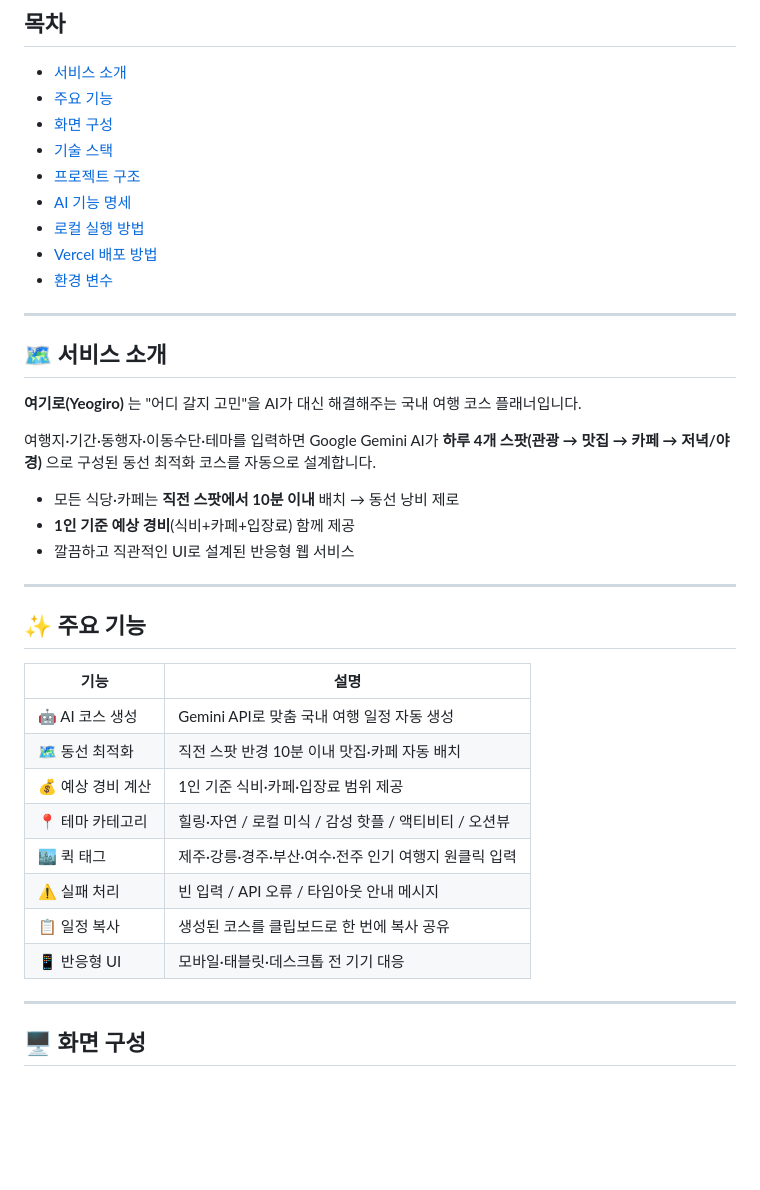
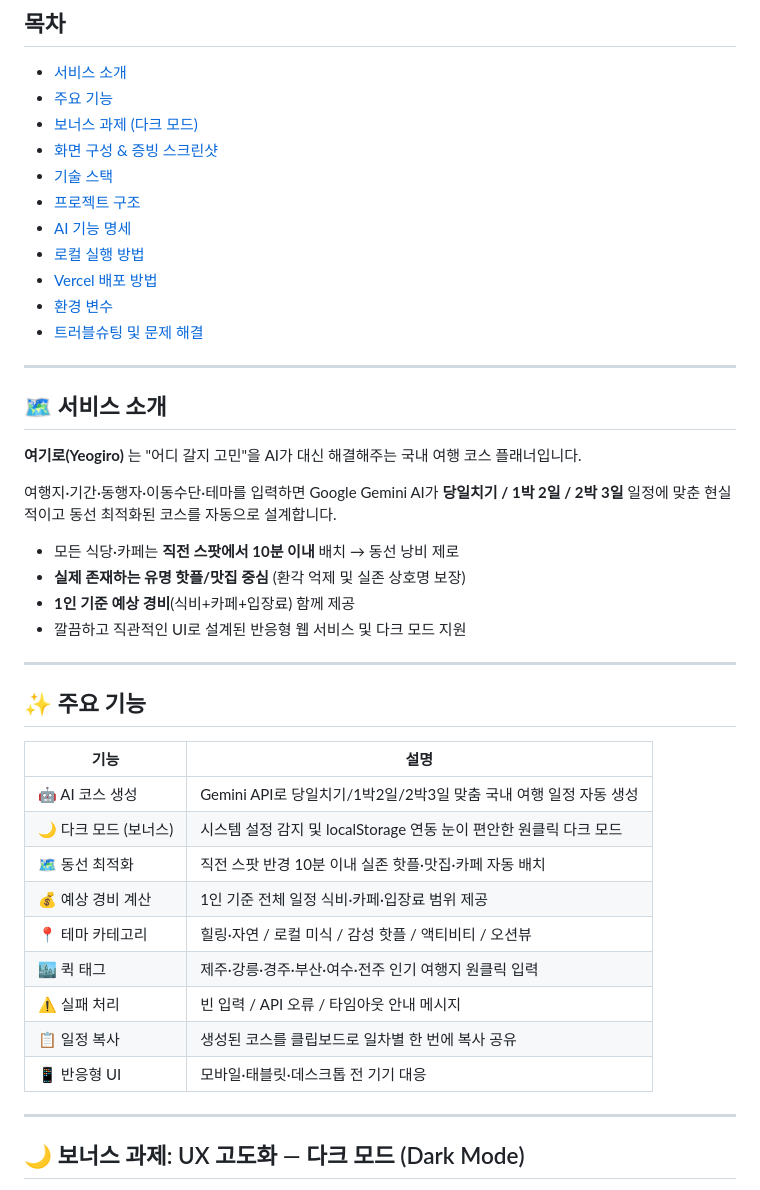
Before and after one commit to woogie0403/A1-3, a Markdown page: README.md, the part around the change printed below. GitHub-like rendering; blank space fills up the shorter version.

```diff
--- a/README.md
+++ b/README.md
@@ -16,13 +16,15 @@
 
 - [서비스 소개](#-서비스-소개)
 - [주요 기능](#-주요-기능)
-- [화면 구성](#-화면-구성)
+- [보너스 과제 (다크 모드)](#-보너스-과제-ux-고도화---다크-모드)
+- [화면 구성 & 증빙 스크린샷](#-화면-구성--증빙-스크린샷)
 - [기술 스택](#-기술-스택)
 - [프로젝트 구조](#-프로젝트-구조)
 - [AI 기능 명세](#-ai-기능-명세)
 - [로컬 실행 방법](#-로컬-실행-방법)
 - [Vercel 배포 방법](#-vercel-배포-방법)
 - [환경 변수](#-환경-변수)
+- [트러블슈팅 및 문제 해결](#-트러블슈팅-및-문제-해결-troubleshooting)
 
 ---
 
@@ -30,11 +32,12 @@
 
 **여기로(Yeogiro)** 는 "어디 갈지 고민"을 AI가 대신 해결해주는 국내 여행 코스 플래너입니다.
 
-여행지·기간·동행자·이동수단·테마를 입력하면 Google Gemini AI가 **하루 4개 스팟(관광 → 맛집 → 카페 → 저녁/야경)** 으로 구성된 동선 최적화 코스를 자동으로 설계합니다.
+여행지·기간·동행자·이동수단·테마를 입력하면 Google Gemini AI가 **당일치기 / 1박 2일 / 2박 3일** 일정에 맞춘 현실적이고 동선 최적화된 코스를 자동으로 설계합니다.
 
 - 모든 식당·카페는 **직전 스팟에서 10분 이내** 배치 → 동선 낭비 제로
+- **실제 존재하는 유명 핫플/맛집 중심** (환각 억제 및 실존 상호명 보장)
 - **1인 기준 예상 경비**(식비+카페+입장료) 함께 제공
-- 깔끔하고 직관적인 UI로 설계된 반응형 웹 서비스
+- 깔끔하고 직관적인 UI로 설계된 반응형 웹 서비스 및 다크 모드 지원
 
 ---
 
@@ -42,16 +45,17 @@
 
 | 기능 | 설명 |
 |------|------|
-| 🤖 AI 코스 생성 | Gemini API로 맞춤 국내 여행 일정 자동 생성 |
-| 🗺️ 동선 최적화 | 직전 스팟 반경 10분 이내 맛집·카페 자동 배치 |
-| 💰 예상 경비 계산 | 1인 기준 식비·카페·입장료 범위 제공 |
+| 🤖 AI 코스 생성 | Gemini API로 당일치기/1박2일/2박3일 맞춤 국내 여행 일정 자동 생성 |
+| 🌙 다크 모드 (보너스) | 시스템 설정 감지 및 localStorage 연동 눈이 편안한 원클릭 다크 모드 |
+| 🗺️ 동선 최적화 | 직전 스팟 반경 10분 이내 실존 핫플·맛집·카페 자동 배치 |
+| 💰 예상 경비 계산 | 1인 기준 전체 일정 식비·카페·입장료 범위 제공 |
 | 📍 테마 카테고리 | 힐링·자연 / 로컬 미식 / 감성 핫플 / 액티비티 / 오션뷰 |
 | 🏙️ 퀵 태그 | 제주·강릉·경주·부산·여수·전주 인기 여행지 원클릭 입력 |
 | ⚠️ 실패 처리 | 빈 입력 / API 오류 / 타임아웃 안내 메시지 |
-| 📋 일정 복사 | 생성된 코스를 클립보드로 한 번에 복사 공유 |
+| 📋 일정 복사 | 생성된 코스를 클립보드로 일차별 한 번에 복사 공유 |
 | 📱 반응형 UI | 모바일·태블릿·데스크톱 전 기기 대응 |
 
 ---
 
-## 🖥️ 화면 구성
+## 🌙 보너스 과제: UX 고도화 — 다크 모드 (Dark Mode)
 
```
Also changed, not shown: other parts of README.md (+25 -5 lines), screenshots/01_desktop.png (added), screenshots/02_mobile.png (added), screenshots/03_ai_result.png (added), screenshots/04_ai_prompt1.png (added), screenshots/04_ai_prompt2.png (added), screenshots/04_ai_prompt3.png (added), 3 other files.
